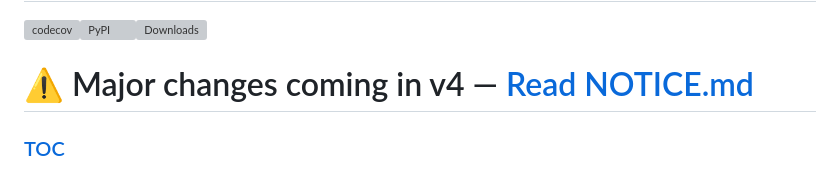
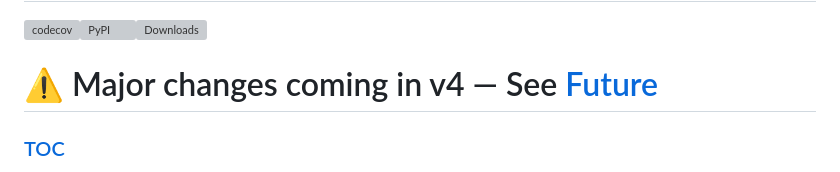
Before and after one commit to nuclear-treestump/pylock-dependency-lockfile, a Markdown page: README.md, the part around the change. GitHub-like rendering; grey boxes are pictures that could not be loaded.

```diff
--- a/README.md
+++ b/README.md
@@ -3,7 +3,7 @@
 [![codecov](https://codecov.io/gh/nuclear-treestump/pylock-dependency-lockfile/graph/badge.svg?token=TF4K5GQNAS)](https://codecov.io/gh/nuclear-treestump/pylock-dependency-lockfile)[![PyPI](https://img.shields.io/pypi/v/pydepguard.svg)](https://pypi.org/project/pydepguard/)[![Downloads](https://pepy.tech/badge/pydepguard)](https://pepy.tech/project/pydepguard)
 
 
-# ⚠️ Major changes coming in v4 — [Read NOTICE.md](./NOTICE.md)
+# ⚠️ Major changes coming in v4 — See [Future](#future-goodies)
 
 ### [TOC](#toc)
 - [Introduction](#introduction)
```
